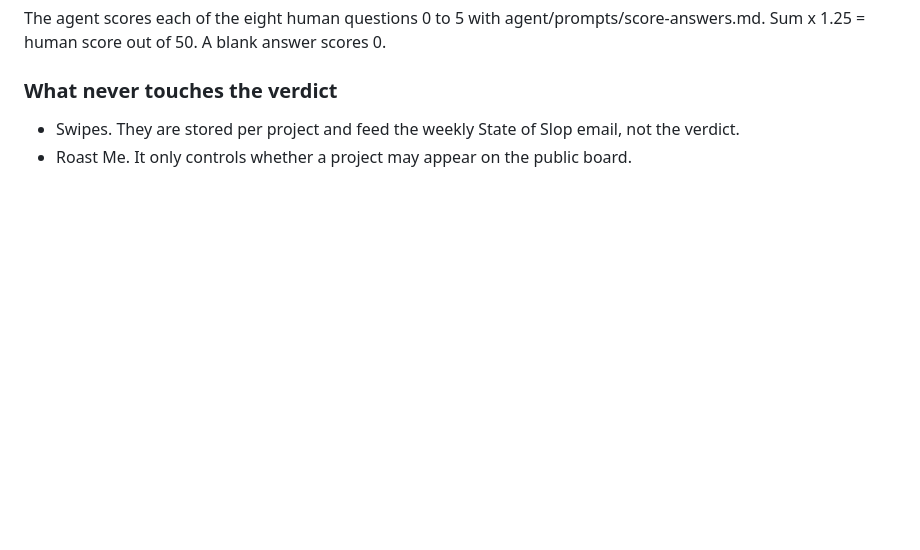
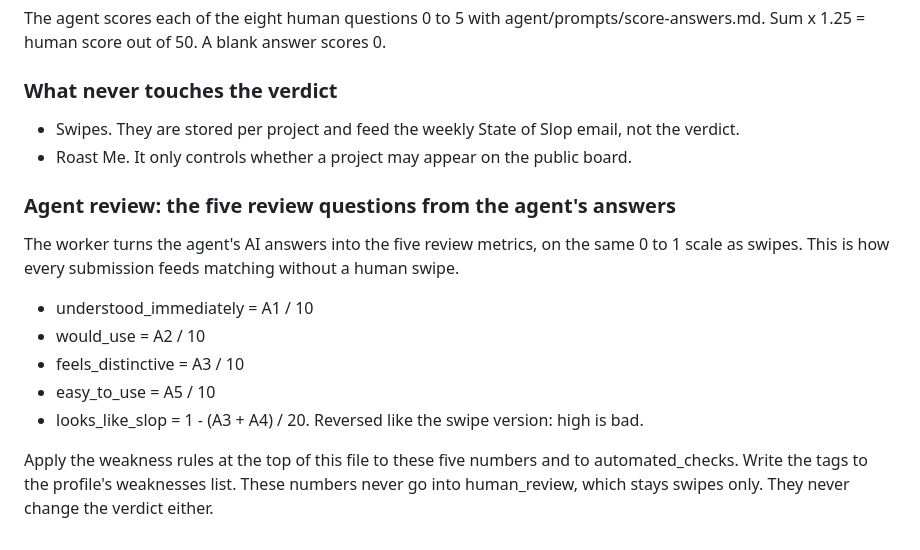
Before and after one commit to tagmakes-maker/sloppyornot, a Markdown page: docs/scoring.md, the part around the change. Rendered like a GitHub page; blank space fills up the shorter version.

```diff
--- a/docs/scoring.md
+++ b/docs/scoring.md
@@ -66,3 +66,15 @@ The agent scores each of the eight human questions 0 to 5 with agent/prompts/sco
 
 - Swipes. They are stored per project and feed the weekly State of Slop email, not the verdict.
 - Roast Me. It only controls whether a project may appear on the public board.
+
+### Agent review: the five review questions from the agent's answers
+
+The worker turns the agent's AI answers into the five review metrics, on the same 0 to 1 scale as swipes. This is how every submission feeds matching without a human swipe.
+
+- understood_immediately = A1 / 10
+- would_use = A2 / 10
+- feels_distinctive = A3 / 10
+- easy_to_use = A5 / 10
+- looks_like_slop = 1 - (A3 + A4) / 20. Reversed like the swipe version: high is bad.
+
+Apply the weakness rules at the top of this file to these five numbers and to automated_checks. Write the tags to the profile's weaknesses list. These numbers never go into human_review, which stays swipes only. They never change the verdict either.
```
Also changed, not shown: docs/build-judge-routes.md (+5 -4 lines).
